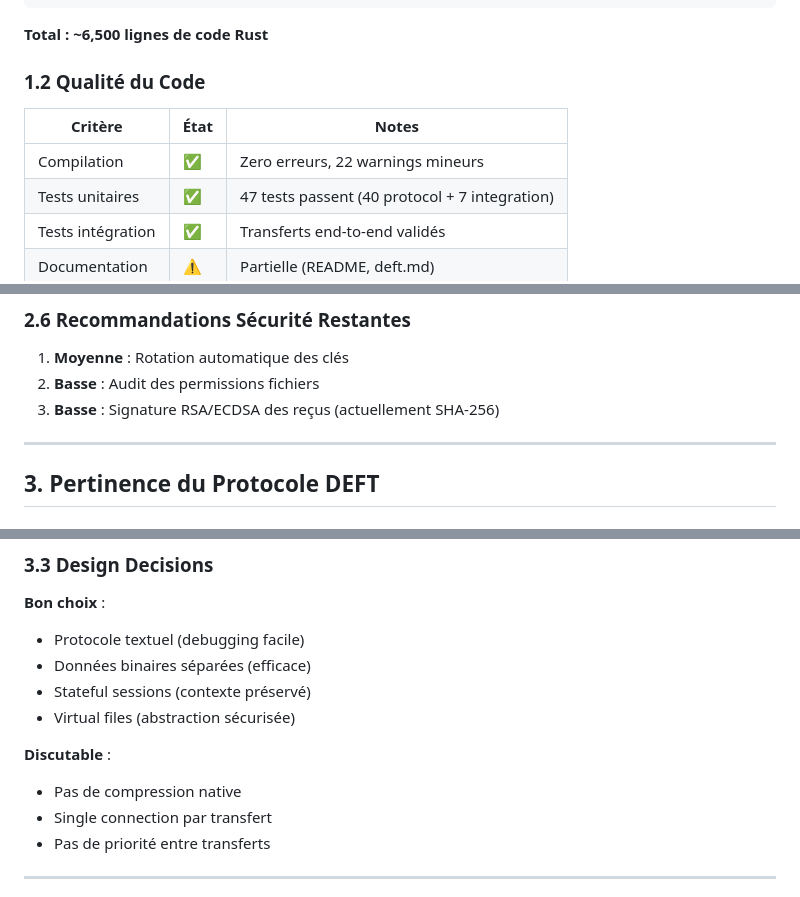
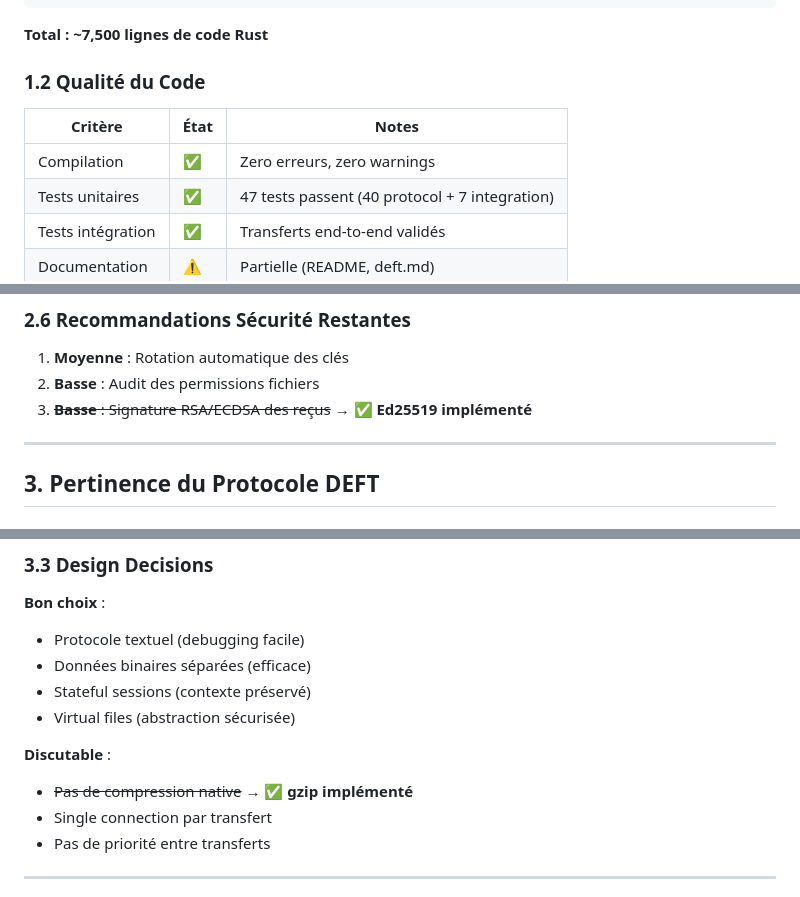
Before and after one commit to deft-protocol/deft, a Markdown page: AUDIT.md, 3 parts joined by grey strips. Rendered like a GitHub page.

````diff
--- a/AUDIT.md
+++ b/AUDIT.md
@@ -28,13 +28,13 @@ deft/
 └── deft-common/     # Utilitaires partagés (260 lignes)
 ```
 
-**Total : ~6,500 lignes de code Rust**
+**Total : ~7,500 lignes de code Rust**
 
 ### 1.2 Qualité du Code
 
 | Critère | État | Notes |
 |---------|------|-------|
-| Compilation | ✅ | Zero erreurs, 22 warnings mineurs |
+| Compilation | ✅ | Zero erreurs, zero warnings |
 | Tests unitaires | ✅ | 47 tests passent (40 protocol + 7 integration) |
 | Tests intégration | ✅ | Transferts end-to-end validés |
 | Documentation | ⚠️ | Partielle (README, deft.md) |
@@ -116,7 +116,7 @@ tokio = "1.43"
 
 1. **Moyenne** : Rotation automatique des clés
 2. **Basse** : Audit des permissions fichiers
-3. **Basse** : Signature RSA/ECDSA des reçus (actuellement SHA-256)
+3. ~~**Basse** : Signature RSA/ECDSA des reçus~~ → ✅ **Ed25519 implémenté**
 
 ---
 
@@ -150,7 +150,7 @@ DEFT est conçu pour les **échanges B2B de fichiers volumineux** :
 - Virtual files (abstraction sécurisée)
 
 **Discutable** :
-- Pas de compression native
+- ~~Pas de compression native~~ → ✅ **gzip implémenté**
 - Single connection par transfert
 - Pas de priorité entre transferts
 
````
Also changed, not shown: other parts of AUDIT.md (+3 -3 lines).
